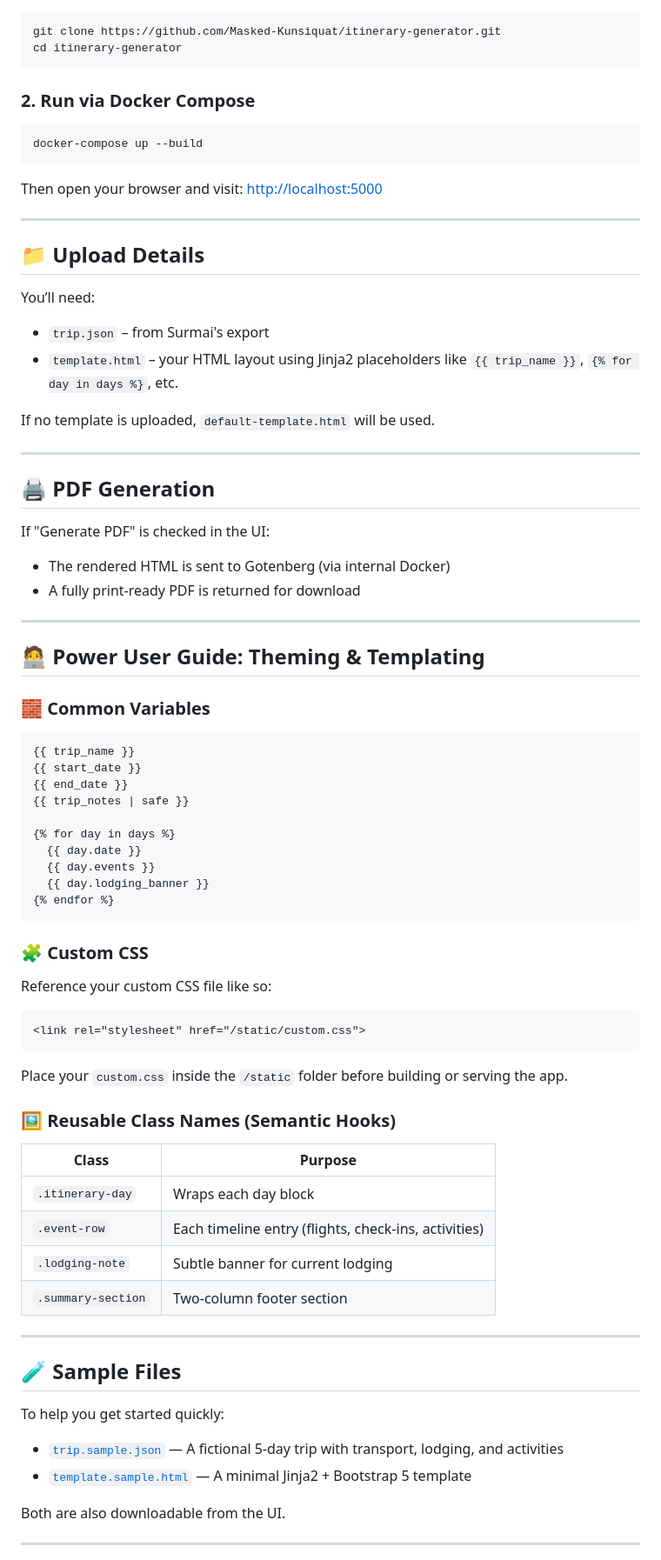
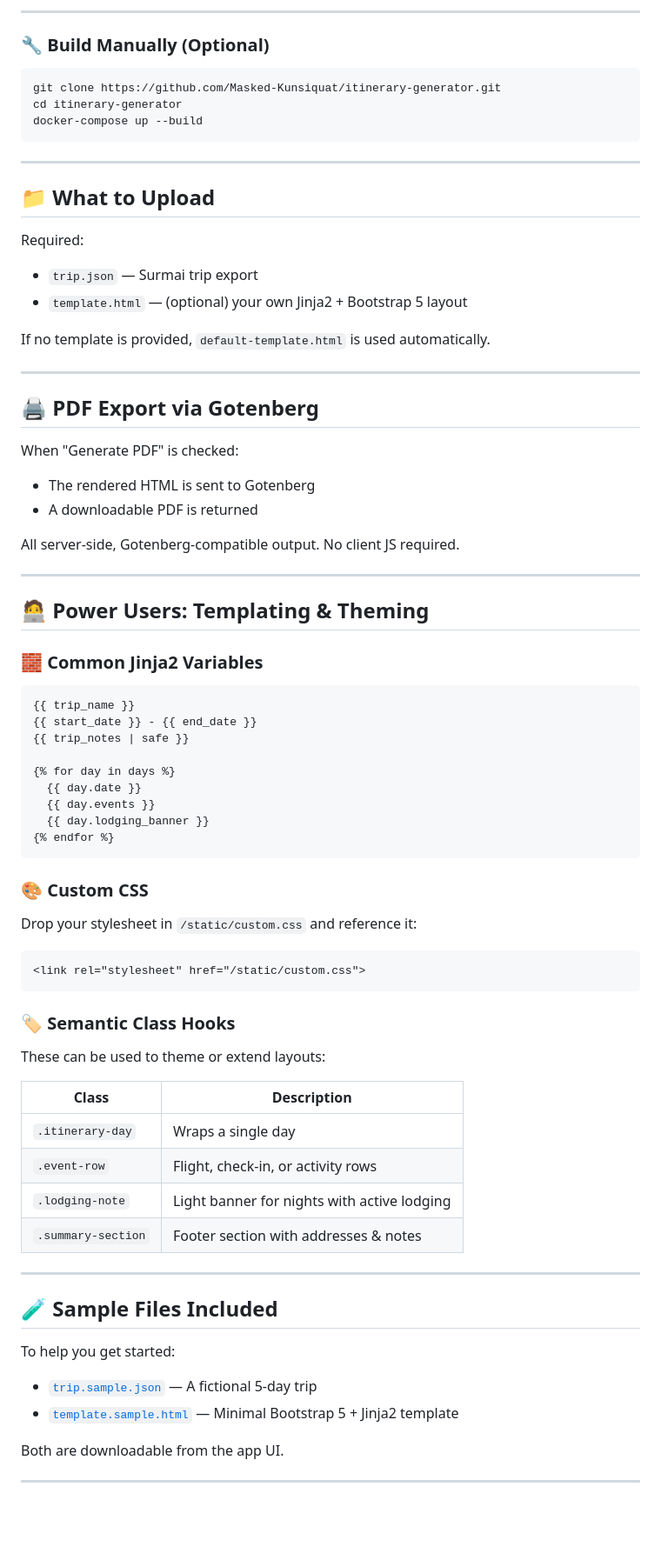
Before and after one commit to Masked-Kunsiquat/itinerary-generator, a Markdown page: README.md, the part around the change printed below. Shown: that part at 87% size. GitHub-like rendering; blank space fills up the shorter version.

````diff
--- a/README.md
+++ b/README.md
@@ -37,47 +86,44 @@ This tool provides a way to export and beautify Surmai trip plans.
+---
+
+### 🔧 Build Manually (Optional)
 
 ```bash
 git clone https://github.com/Masked-Kunsiquat/itinerary-generator.git
 cd itinerary-generator
-```
-
-### 2. Run via Docker Compose
-
-```bash
 docker-compose up --build
 ```
 
-Then open your browser and visit: [http://localhost:5000](http://localhost:5000)
+---
+
+## 📁 What to Upload
+
+Required:
+
+* `trip.json` — Surmai trip export
+* `template.html` — (optional) your own Jinja2 + Bootstrap 5 layout
+
+If no template is provided, `default-template.html` is used automatically.
 
 ---
 
-## 📁 Upload Details
+## 🖨️ PDF Export via Gotenberg
 
-You’ll need:
+When "Generate PDF" is checked:
 
-* `trip.json` – from Surmai's export
-* `template.html` – your HTML layout using Jinja2 placeholders like `{{ trip_name }}`, `{% for day in days %}`, etc.
+* The rendered HTML is sent to Gotenberg
+* A downloadable PDF is returned
 
-If no template is uploaded, `default-template.html` will be used.
+All server-side, Gotenberg-compatible output. No client JS required.
 
 ---
 
-## 🖨️ PDF Generation
+## 🧑‍💻 Power Users: Templating & Theming
 
-If "Generate PDF" is checked in the UI:
-
-* The rendered HTML is sent to Gotenberg (via internal Docker)
-* A fully print-ready PDF is returned for download
-
----
-
-## 🧑‍💻 Power User Guide: Theming & Templating
-
-### 🧱 Common Variables
+### 🧱 Common Jinja2 Variables
 
 ```jinja2
 {{ trip_name }}
-{{ start_date }}
-{{ end_date }}
+{{ start_date }} - {{ end_date }}
 {{ trip_notes | safe }}
 
 {% for day in days %}
@@ -87,35 +133,35 @@ If "Generate PDF" is checked in the UI:
 {% endfor %}
 ```
 
-### 🧩 Custom CSS
+### 🎨 Custom CSS
 
-Reference your custom CSS file like so:
+Drop your stylesheet in `/static/custom.css` and reference it:
 
 ```html
 <link rel="stylesheet" href="/static/custom.css">
 ```
 
-Place your `custom.css` inside the `/static` folder before building or serving the app.
+### 🏷️ Semantic Class Hooks
 
-### 🖼️ Reusable Class Names (Semantic Hooks)
+These can be used to theme or extend layouts:
 
-| Class              | Purpose                                              |
-| ------------------ | ---------------------------------------------------- |
-| `.itinerary-day`   | Wraps each day block                                 |
-| `.event-row`       | Each timeline entry (flights, check-ins, activities) |
-| `.lodging-note`    | Subtle banner for current lodging                    |
-| `.summary-section` | Two-column footer section                            |
+| Class              | Description                                 |
+| ------------------ | ------------------------------------------- |
+| `.itinerary-day`   | Wraps a single day                          |
+| `.event-row`       | Flight, check-in, or activity rows          |
+| `.lodging-note`    | Light banner for nights with active lodging |
+| `.summary-section` | Footer section with addresses & notes       |
 
 ---
 
-## 🧪 Sample Files
+## 🧪 Sample Files Included
 
-To help you get started quickly:
+To help you get started:
 
-* [`trip.sample.json`](./static/trip.sample.json) — A fictional 5-day trip with transport, lodging, and activities
-* [`template.sample.html`](./static/template.sample.html) — A minimal Jinja2 + Bootstrap 5 template
+* [`trip.sample.json`](./static/trip.sample.json) — A fictional 5-day trip
+* [`template.sample.html`](./static/template.sample.html) — Minimal Bootstrap 5 + Jinja2 template
 
-Both are also downloadable from the UI.
+Both are downloadable from the app UI.
 
 ---
 
````
Also changed, not shown: other parts of README.md (+97 -55 lines).
